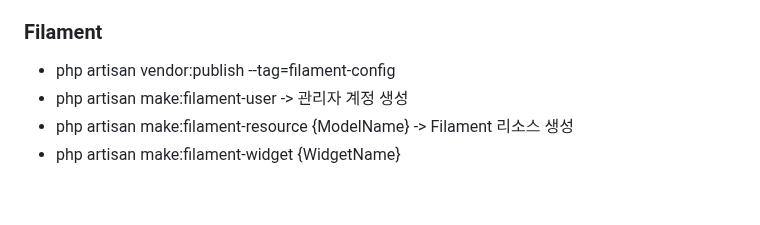
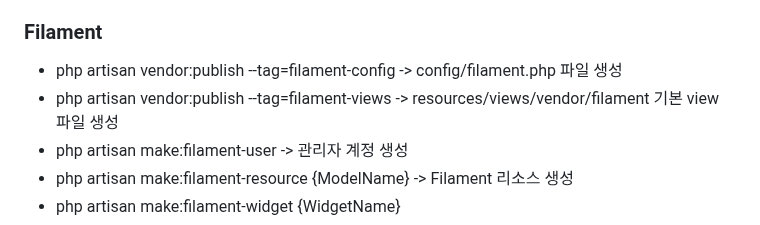
Before and after one commit to demd7362/laravel-react, a Markdown page: README.md, the part around the change. Drawn GitHub-style; blank space fills up the shorter version.

```diff
--- a/README.md
+++ b/README.md
@@ -134,7 +134,8 @@ xdebug.trace_output_dir="C:\xampp\tmp"
 
 ### Filament
 
-- php artisan vendor:publish --tag=filament-config
+- php artisan vendor:publish --tag=filament-config -> config/filament.php 파일 생성
+- php artisan vendor:publish --tag=filament-views -> resources/views/vendor/filament 기본 view 파일 생성
 - php artisan make:filament-user -> 관리자 계정 생성
 - php artisan make:filament-resource {ModelName} -> Filament 리소스 생성
 - php artisan make:filament-widget {WidgetName}
```
